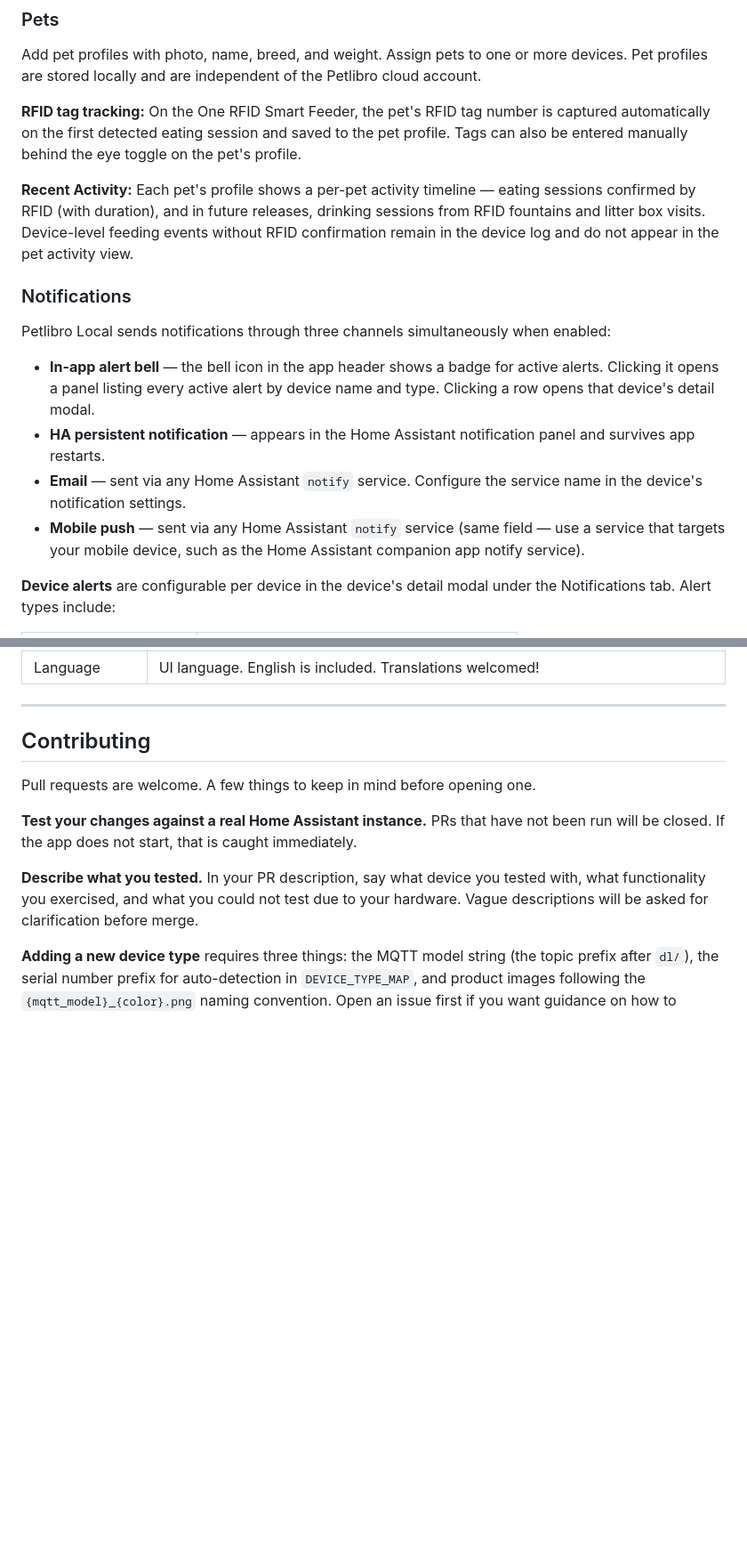
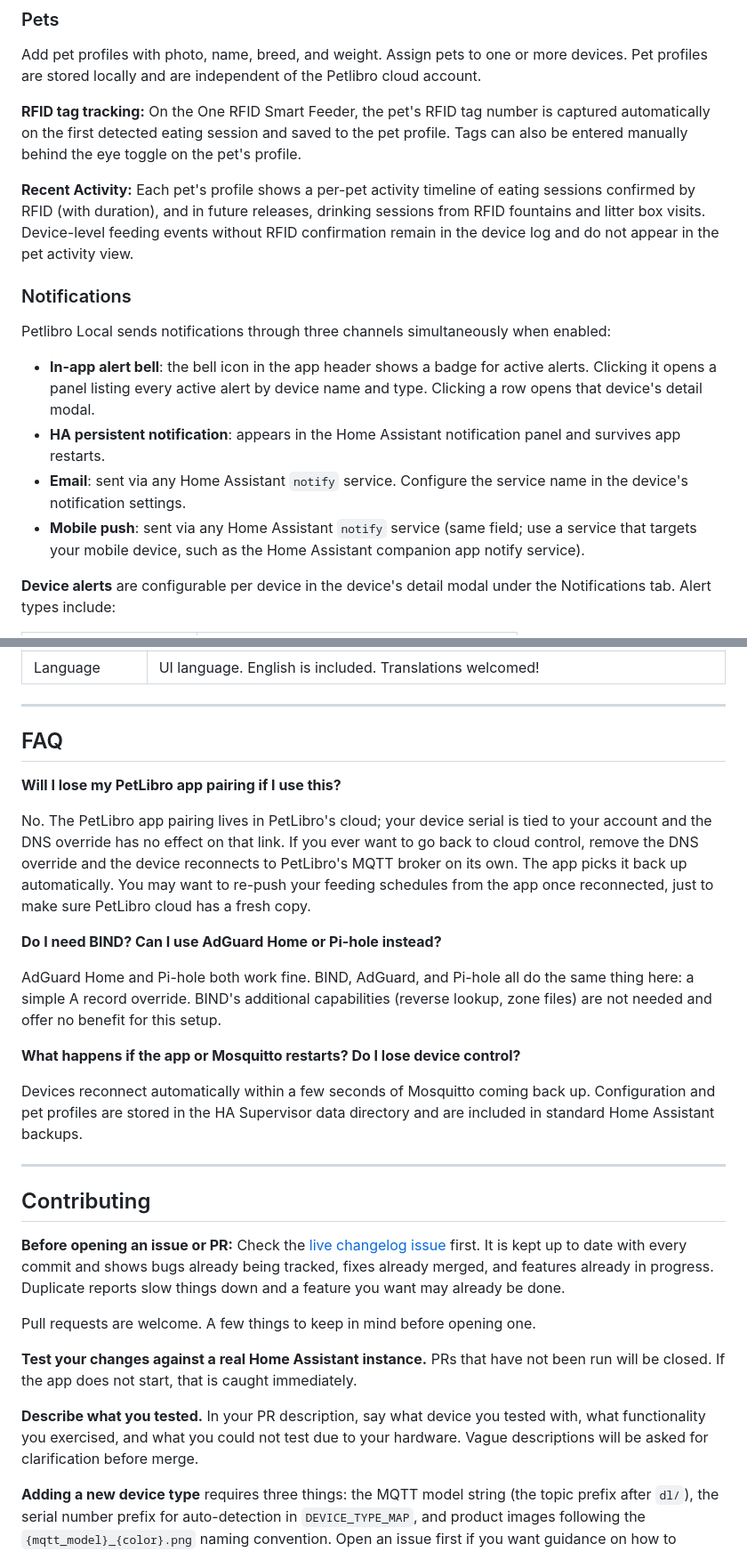
Before and after one commit to Drakulix/petlibro-local, a Markdown page: README.md, 2 parts joined by grey strips. Shown at 89% size. Drawn GitHub-style; blank space fills up the shorter version.

```diff
--- a/README.md
+++ b/README.md
@@ -141,15 +144,15 @@ Add pet profiles with photo, name, breed, and weight. Assign pets to one or more
 
 **RFID tag tracking:** On the One RFID Smart Feeder, the pet's RFID tag number is captured automatically on the first detected eating session and saved to the pet profile. Tags can also be entered manually behind the eye toggle on the pet's profile.
 
-**Recent Activity:** Each pet's profile shows a per-pet activity timeline — eating sessions confirmed by RFID (with duration), and in future releases, drinking sessions from RFID fountains and litter box visits. Device-level feeding events without RFID confirmation remain in the device log and do not appear in the pet activity view.
+**Recent Activity:** Each pet's profile shows a per-pet activity timeline of eating sessions confirmed by RFID (with duration), and in future releases, drinking sessions from RFID fountains and litter box visits. Device-level feeding events without RFID confirmation remain in the device log and do not appear in the pet activity view.
 
 ### Notifications
 Petlibro Local sends notifications through three channels simultaneously when enabled:
 
-- **In-app alert bell** — the bell icon in the app header shows a badge for active alerts. Clicking it opens a panel listing every active alert by device name and type. Clicking a row opens that device's detail modal.
-- **HA persistent notification** — appears in the Home Assistant notification panel and survives app restarts.
-- **Email** — sent via any Home Assistant `notify` service. Configure the service name in the device's notification settings.
-- **Mobile push** — sent via any Home Assistant `notify` service (same field — use a service that targets your mobile device, such as the Home Assistant companion app notify service).
+- **In-app alert bell**: the bell icon in the app header shows a badge for active alerts. Clicking it opens a panel listing every active alert by device name and type. Clicking a row opens that device's detail modal.
+- **HA persistent notification**: appears in the Home Assistant notification panel and survives app restarts.
+- **Email**: sent via any Home Assistant `notify` service. Configure the service name in the device's notification settings.
+- **Mobile push**: sent via any Home Assistant `notify` service (same field; use a service that targets your mobile device, such as the Home Assistant companion app notify service).
 
 **Device alerts** are configurable per device in the device's detail modal under the Notifications tab. Alert types include:
 
@@ -351,8 +354,26 @@ All configuration is in the Settings tab inside the app UI.
 
 ---
 
+## FAQ
+
+**Will I lose my PetLibro app pairing if I use this?**
+
+No. The PetLibro app pairing lives in PetLibro's cloud; your device serial is tied to your account and the DNS override has no effect on that link. If you ever want to go back to cloud control, remove the DNS override and the device reconnects to PetLibro's MQTT broker on its own. The app picks it back up automatically. You may want to re-push your feeding schedules from the app once reconnected, just to make sure PetLibro cloud has a fresh copy.
+
+**Do I need BIND? Can I use AdGuard Home or Pi-hole instead?**
+
+AdGuard Home and Pi-hole both work fine. BIND, AdGuard, and Pi-hole all do the same thing here: a simple A record override. BIND's additional capabilities (reverse lookup, zone files) are not needed and offer no benefit for this setup.
+
+**What happens if the app or Mosquitto restarts? Do I lose device control?**
+
+Devices reconnect automatically within a few seconds of Mosquitto coming back up. Configuration and pet profiles are stored in the HA Supervisor data directory and are included in standard Home Assistant backups.
+
+---
+
 
 ## Contributing
+
+**Before opening an issue or PR:** Check the [live changelog issue](https://github.com/smcneece/petlibro-local/issues?q=label%3Achangelog) first. It is kept up to date with every commit and shows bugs already being tracked, fixes already merged, and features already in progress. Duplicate reports slow things down and a feature you want may already be done.
 
 Pull requests are welcome. A few things to keep in mind before opening one.
 
```
Also changed, not shown: other parts of README.md (+21 -18 lines), images/schedule.png (added).
